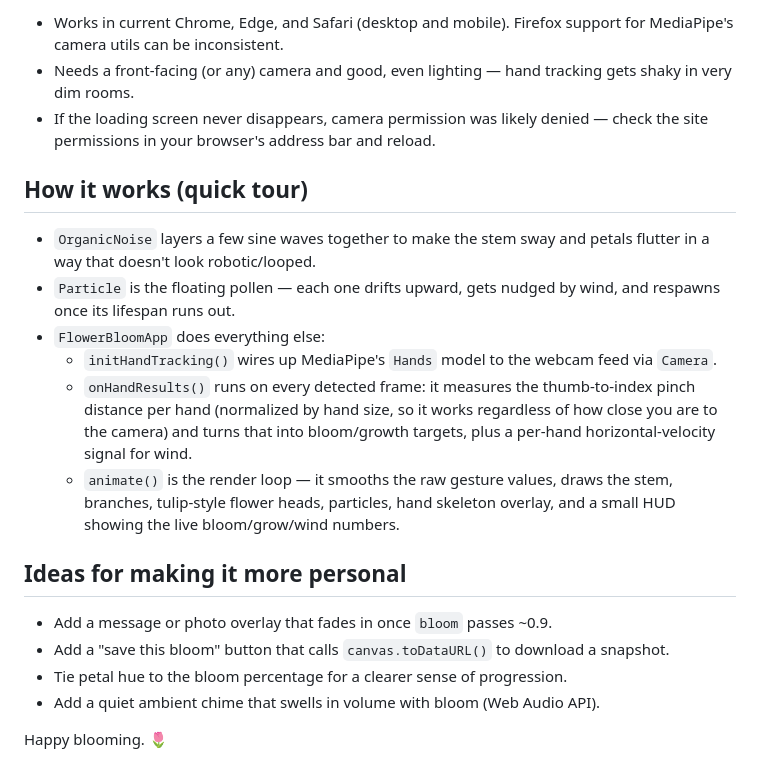
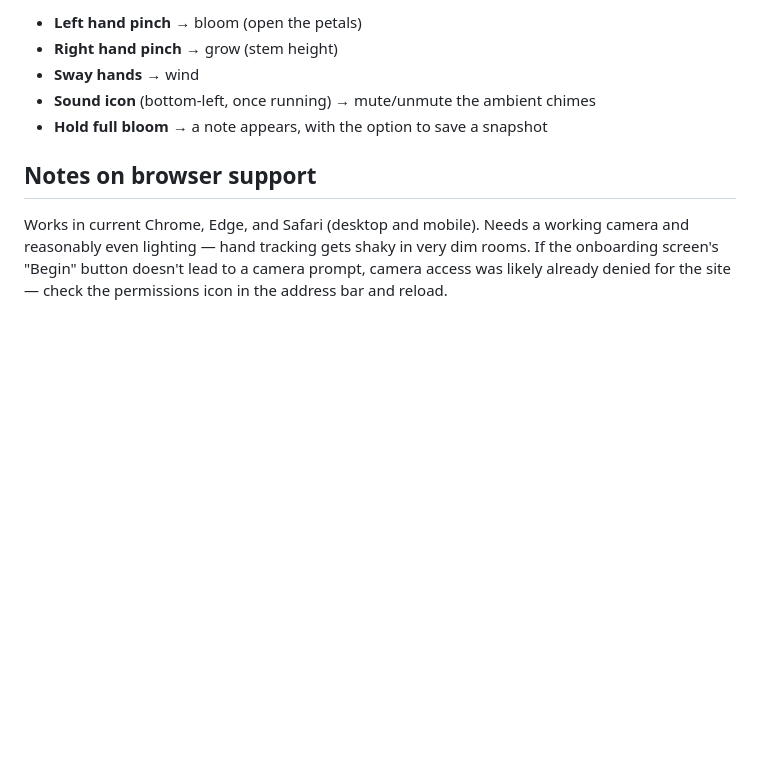
Before and after one commit to 404Ronak/RedBloom, a Markdown page: README.md, the part around one of its changes. Rendered like a GitHub page; blank space fills up the shorter version.

```diff
--- a/README.md
+++ b/README.md
@@ -77,36 +94,14 @@ git push -u origin main
 
-- Works in current Chrome, Edge, and Safari (desktop and mobile). Firefox
-  support for MediaPipe's camera utils can be inconsistent.
-- Needs a front-facing (or any) camera and good, even lighting — hand
-  tracking gets shaky in very dim rooms.
-- If the loading screen never disappears, camera permission was likely
-  denied — check the site permissions in your browser's address bar and
-  reload.
+- **Left hand pinch** → bloom (open the petals)
+- **Right hand pinch** → grow (stem height)
+- **Sway hands** → wind
+- **Sound icon** (bottom-left, once running) → mute/unmute the ambient chimes
+- **Hold full bloom** → a note appears, with the option to save a snapshot
 
-## How it works (quick tour)
+## Notes on browser support
 
-- `OrganicNoise` layers a few sine waves together to make the stem sway and
-  petals flutter in a way that doesn't look robotic/looped.
-- `Particle` is the floating pollen — each one drifts upward, gets nudged by
-  wind, and respawns once its lifespan runs out.
-- `FlowerBloomApp` does everything else:
-  - `initHandTracking()` wires up MediaPipe's `Hands` model to the webcam
-    feed via `Camera`.
-  - `onHandResults()` runs on every detected frame: it measures the
-    thumb-to-index pinch distance per hand (normalized by hand size, so it
-    works regardless of how close you are to the camera) and turns that into
-    bloom/growth targets, plus a per-hand horizontal-velocity signal for wind.
-  - `animate()` is the render loop — it smooths the raw gesture values,
-    draws the stem, branches, tulip-style flower heads, particles, hand
-    skeleton overlay, and a small HUD showing the live bloom/grow/wind
-    numbers.
-
-## Ideas for making it more personal
-
-- Add a message or photo overlay that fades in once `bloom` passes ~0.9.
-- Add a "save this bloom" button that calls `canvas.toDataURL()` to download
-  a snapshot.
-- Tie petal hue to the bloom percentage for a clearer sense of progression.
-- Add a quiet ambient chime that swells in volume with bloom (Web Audio API).
-
-Happy blooming. 🌷
+Works in current Chrome, Edge, and Safari (desktop and mobile). Needs a
+working camera and reasonably even lighting — hand tracking gets shaky
+in very dim rooms. If the onboarding screen's "Begin" button doesn't
+lead to a camera prompt, camera access was likely already denied for
+the site — check the permissions icon in the address bar and reload.
```
Also changed, not shown: other parts of README.md (+65 -48 lines).
